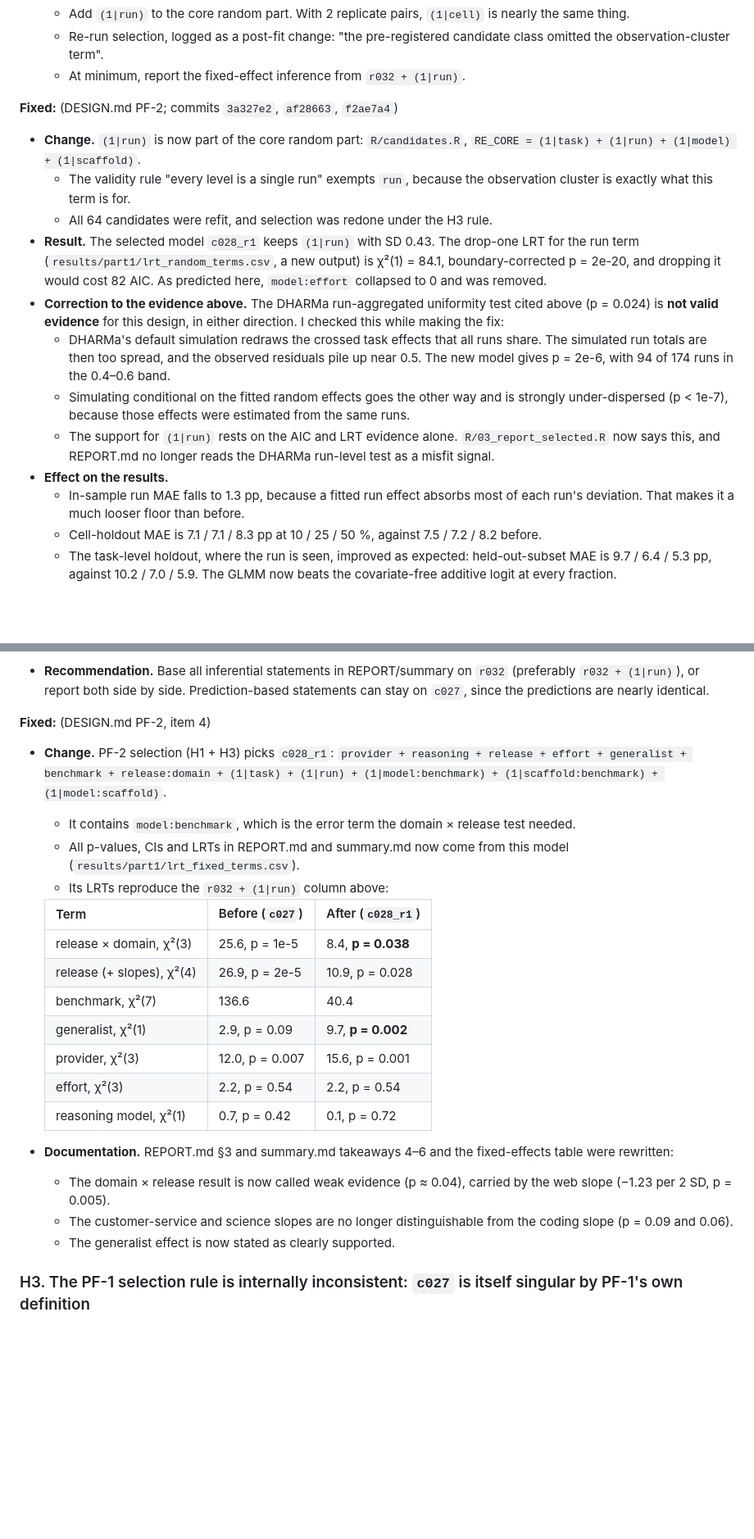
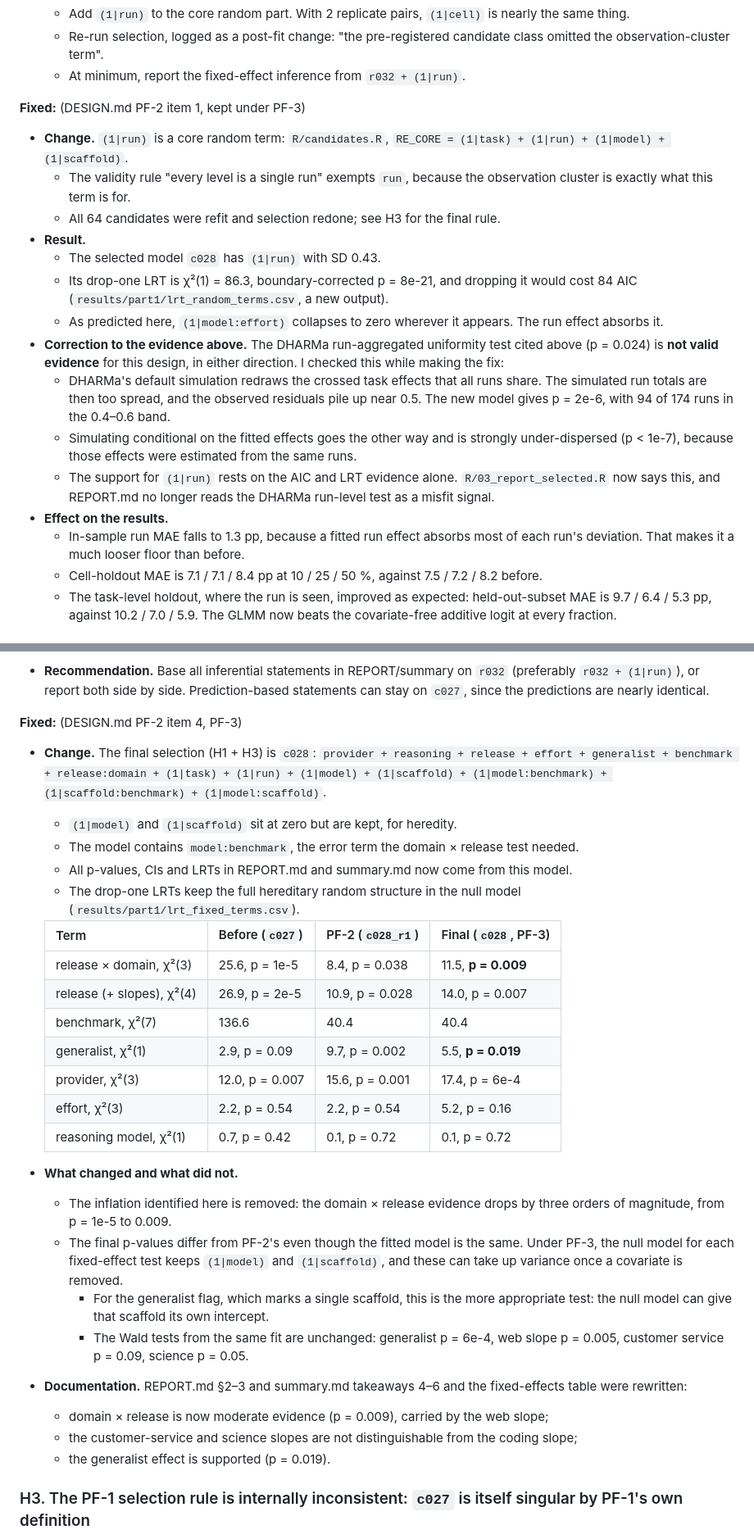
Before and after one commit to EmmaShedden/hal-extension, a Markdown page: AUDIT.md, 2 parts joined by grey strips. Shown at 82% size. Drawn GitHub-style; blank space fills up the shorter version.

Commit message:
AUDIT.md: H1-H3 Fixed sections updated for PF-3 final state

```diff
--- a/AUDIT.md
+++ b/AUDIT.md
@@ -49,18 +49,21 @@
   * Re-run selection, logged as a post-fit change: "the pre-registered candidate class omitted the observation-cluster term".
   * At minimum, report the fixed-effect inference from `r032 + (1|run)`.
 
-**Fixed:** (DESIGN.md PF-2; commits `3a327e2`, `af28663`, `f2ae7a4`)
-* **Change.** `(1|run)` is now part of the core random part: `R/candidates.R`, `RE_CORE = (1|task) + (1|run) + (1|model) + (1|scaffold)`.
+**Fixed:** (DESIGN.md PF-2 item 1, kept under PF-3)
+* **Change.** `(1|run)` is a core random term: `R/candidates.R`, `RE_CORE = (1|task) + (1|run) + (1|model) + (1|scaffold)`.
   * The validity rule "every level is a single run" exempts `run`, because the observation cluster is exactly what this term is for.
-  * All 64 candidates were refit, and selection was redone under the H3 rule.
-* **Result.** The selected model `c028_r1` keeps `(1|run)` with SD 0.43. The drop-one LRT for the run term (`results/part1/lrt_random_terms.csv`, a new output) is χ²(1) = 84.1, boundary-corrected p = 2e-20, and dropping it would cost 82 AIC. As predicted here, `model:effort` collapsed to 0 and was removed.
+  * All 64 candidates were refit and selection redone; see H3 for the final rule.
+* **Result.**
+  * The selected model `c028` has `(1|run)` with SD 0.43.
+  * Its drop-one LRT is χ²(1) = 86.3, boundary-corrected p = 8e-21, and dropping it would cost 84 AIC (`results/part1/lrt_random_terms.csv`, a new output).
+  * As predicted here, `(1|model:effort)` collapses to zero wherever it appears. The run effect absorbs it.
 * **Correction to the evidence above.** The DHARMa run-aggregated uniformity test cited above (p = 0.024) is **not valid evidence** for this design, in either direction. I checked this while making the fix:
   * DHARMa's default simulation redraws the crossed task effects that all runs share. The simulated run totals are then too spread, and the observed residuals pile up near 0.5. The new model gives p = 2e-6, with 94 of 174 runs in the 0.4–0.6 band.
-  * Simulating conditional on the fitted random effects goes the other way and is strongly under-dispersed (p < 1e-7), because those effects were estimated from the same runs.
+  * Simulating conditional on the fitted effects goes the other way and is strongly under-dispersed (p < 1e-7), because those effects were estimated from the same runs.
   * The support for `(1|run)` rests on the AIC and LRT evidence alone. `R/03_report_selected.R` now says this, and REPORT.md no longer reads the DHARMa run-level test as a misfit signal.
 * **Effect on the results.**
   * In-sample run MAE falls to 1.3 pp, because a fitted run effect absorbs most of each run's deviation. That makes it a much looser floor than before.
-  * Cell-holdout MAE is 7.1 / 7.1 / 8.3 pp at 10 / 25 / 50 %, against 7.5 / 7.2 / 8.2 before.
+  * Cell-holdout MAE is 7.1 / 7.1 / 8.4 pp at 10 / 25 / 50 %, against 7.5 / 7.2 / 8.2 before.
   * The task-level holdout, where the run is seen, improved as expected: held-out-subset MAE is 9.7 / 6.4 / 5.3 pp, against 10.2 / 7.0 / 5.9. The GLMM now beats the covariate-free additive logit at every fraction.
 
 ### H2. The primary model `c027` omits `model:benchmark`, which inflates the domain and benchmark claims
@@ -84,27 +87,33 @@
   * The provider effect and the null effort/reasoning result are robust.
 * **Recommendation.** Base all inferential statements in REPORT/summary on `r032` (preferably `r032 + (1|run)`), or report both side by side. Prediction-based statements can stay on `c027`, since the predictions are nearly identical.
 
-**Fixed:** (DESIGN.md PF-2, item 4)
-* **Change.** PF-2 selection (H1 + H3) picks `c028_r1`:
-  `provider + reasoning + release + effort + generalist + benchmark + release:domain + (1|task) + (1|run) + (1|model:benchmark) + (1|scaffold:benchmark) + (1|model:scaffold)`.
-  * It contains `model:benchmark`, which is the error term the domain × release test needed.
-  * All p-values, CIs and LRTs in REPORT.md and summary.md now come from this model (`results/part1/lrt_fixed_terms.csv`).
-  * Its LRTs reproduce the `r032 + (1|run)` column above:
+**Fixed:** (DESIGN.md PF-2 item 4, PF-3)
+* **Change.** The final selection (H1 + H3) is `c028`:
+  `provider + reasoning + release + effort + generalist + benchmark + release:domain + (1|task) + (1|run) + (1|model) + (1|scaffold) + (1|model:benchmark) + (1|scaffold:benchmark) + (1|model:scaffold)`.
+  * `(1|model)` and `(1|scaffold)` sit at zero but are kept, for heredity.
+  * The model contains `model:benchmark`, the error term the domain × release test needed.
+  * All p-values, CIs and LRTs in REPORT.md and summary.md now come from this model.
+  * The drop-one LRTs keep the full hereditary random structure in the null model (`results/part1/lrt_fixed_terms.csv`).
 
-  | Term | Before (`c027`) | After (`c028_r1`) |
-  |---|---|---|
-  | release × domain, χ²(3) | 25.6, p = 1e-5 | 8.4, **p = 0.038** |
-  | release (+ slopes), χ²(4) | 26.9, p = 2e-5 | 10.9, p = 0.028 |
-  | benchmark, χ²(7) | 136.6 | 40.4 |
-  | generalist, χ²(1) | 2.9, p = 0.09 | 9.7, **p = 0.002** |
-  | provider, χ²(3) | 12.0, p = 0.007 | 15.6, p = 0.001 |
-  | effort, χ²(3) | 2.2, p = 0.54 | 2.2, p = 0.54 |
-  | reasoning model, χ²(1) | 0.7, p = 0.42 | 0.1, p = 0.72 |
+  | Term | Before (`c027`) | PF-2 (`c028_r1`) | Final (`c028`, PF-3) |
+  |---|---|---|---|
+  | release × domain, χ²(3) | 25.6, p = 1e-5 | 8.4, p = 0.038 | 11.5, **p = 0.009** |
+  | release (+ slopes), χ²(4) | 26.9, p = 2e-5 | 10.9, p = 0.028 | 14.0, p = 0.007 |
+  | benchmark, χ²(7) | 136.6 | 40.4 | 40.4 |
+  | generalist, χ²(1) | 2.9, p = 0.09 | 9.7, p = 0.002 | 5.5, **p = 0.019** |
+  | provider, χ²(3) | 12.0, p = 0.007 | 15.6, p = 0.001 | 17.4, p = 6e-4 |
+  | effort, χ²(3) | 2.2, p = 0.54 | 2.2, p = 0.54 | 5.2, p = 0.16 |
+  | reasoning model, χ²(1) | 0.7, p = 0.42 | 0.1, p = 0.72 | 0.1, p = 0.72 |
 
-* **Documentation.** REPORT.md §3 and summary.md takeaways 4–6 and the fixed-effects table were rewritten:
-  * The domain × release result is now called weak evidence (p ≈ 0.04), carried by the web slope (−1.23 per 2 SD, p = 0.005).
-  * The customer-service and science slopes are no longer distinguishable from the coding slope (p = 0.09 and 0.06).
-  * The generalist effect is now stated as clearly supported.
+* **What changed and what did not.**
+  * The inflation identified here is removed: the domain × release evidence drops by three orders of magnitude, from p = 1e-5 to 0.009.
+  * The final p-values differ from PF-2's even though the fitted model is the same. Under PF-3, the null model for each fixed-effect test keeps `(1|model)` and `(1|scaffold)`, and these can take up variance once a covariate is removed.
+    * For the generalist flag, which marks a single scaffold, this is the more appropriate test: the null model can give that scaffold its own intercept.
+    * The Wald tests from the same fit are unchanged: generalist p = 6e-4, web slope p = 0.005, customer service p = 0.09, science p = 0.05.
+* **Documentation.** REPORT.md §2–3 and summary.md takeaways 4–6 and the fixed-effects table were rewritten:
+  * domain × release is now moderate evidence (p = 0.009), carried by the web slope;
+  * the customer-service and science slopes are not distinguishable from the coding slope;
+  * the generalist effect is supported (p = 0.019).
 
 ### H3. The PF-1 selection rule is internally inconsistent: `c027` is itself singular by PF-1's own definition
 * **What.** The primary rule keeps fits that `isSingular()` does not flag. lme4's default tolerance is θ < 1e-4. `c027`'s `(1|model)` SD is **5.5e-4** (`results/part1/random_effects_variance.csv`; θ = 0.000548). That is under the 1e-3 threshold `R/02b_reduce_singular.R` uses to declare a component zero.
```
Also changed, not shown: other parts of AUDIT.md (+20 -11 lines).
